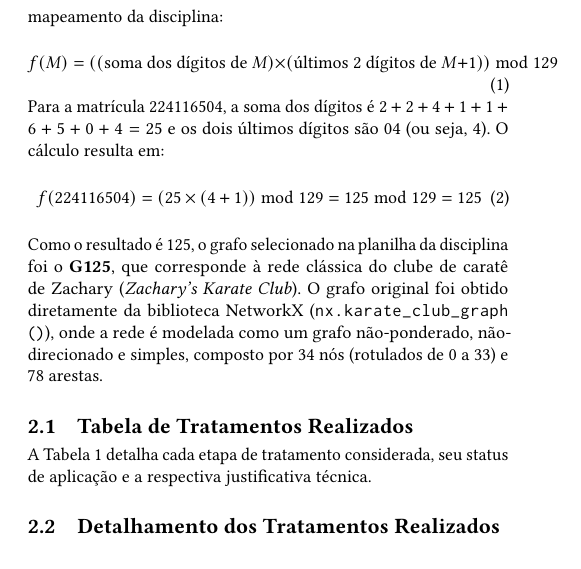
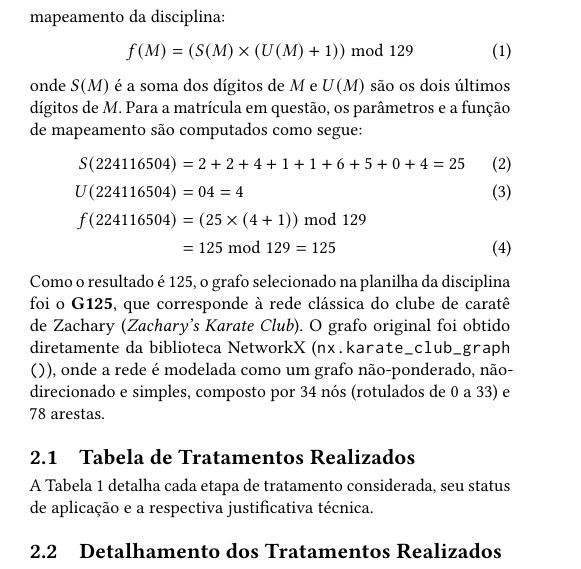
Before and after one commit to maccedoz/Analisando-Grafos-do-SNAP-MATA53, a LaTeX document (relatorio/224116504.tex): part of one column of page 1 of 6, cut so that both start at the same text. Compiled offline with pdfLaTeX.

Commit message:
format matricula calculation equations beautifully using align environment

```diff
--- a/relatorio/224116504.tex
+++ b/relatorio/224116504.tex
@@ -74,12 +74,15 @@ Este relatório divide-se nas três partes requeridas para a avaliação: a cara
 
 A escolha do grafo a ser analisado foi definida a partir do número de matrícula do estudante ($M = 224116504$), seguindo a regra de mapeamento da disciplina:
 \begin{equation}
-    f(M) = ((\text{soma dos dígitos de } M) \times (\text{últimos 2 dígitos de } M + 1)) \bmod 129
+    f(M) = (S(M) \times (U(M) + 1)) \bmod 129
 \end{equation}
-Para a matrícula $224116504$, a soma dos dígitos é $2+2+4+1+1+6+5+0+4 = 25$ e os dois últimos dígitos são $04$ (ou seja, $4$). O cálculo resulta em:
-\begin{equation}
-    f(224116504) = (25 \times (4 + 1)) \bmod 129 = 125 \bmod 129 = 125
-\end{equation}
+onde $S(M)$ é a soma dos dígitos de $M$ e $U(M)$ são os dois últimos dígitos de $M$. Para a matrícula em questão, os parâmetros e a função de mapeamento são computados como segue:
+\begin{align}
+    S(224116504) &= 2+2+4+1+1+6+5+0+4 = 25 \\
+    U(224116504) &= 04 = 4 \\
+    f(224116504) &= (25 \times (4 + 1)) \bmod 129 \nonumber \\
+    &= 125 \bmod 129 = 125
+\end{align}
 Como o resultado é $125$, o grafo selecionado na planilha da disciplina foi o \textbf{G125}, que corresponde à rede clássica do clube de caratê de Zachary (\textit{Zachary's Karate Club}). O grafo original foi obtido diretamente da biblioteca NetworkX (\path{nx.karate_club_graph()}), onde a rede é modelada como um grafo não-ponderado, não-direcionado e simples, composto por 34 nós (rotulados de 0 a 33) e 78 arestas.
 
 \subsection{Tabela de Tratamentos Realizados}
```
